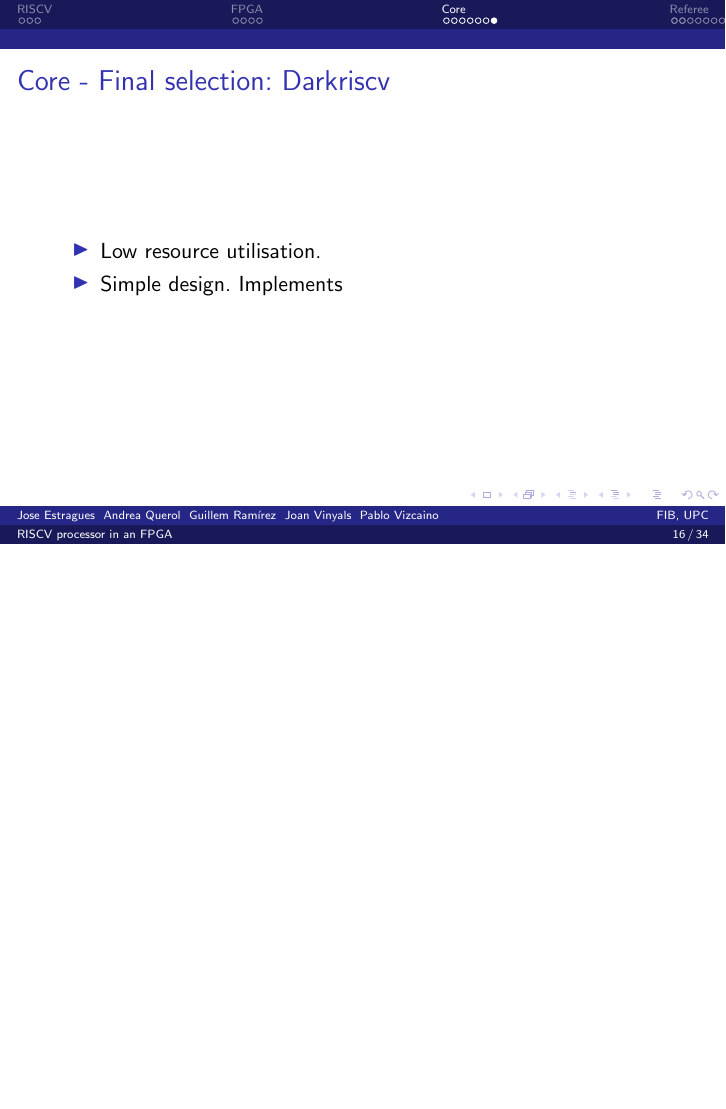
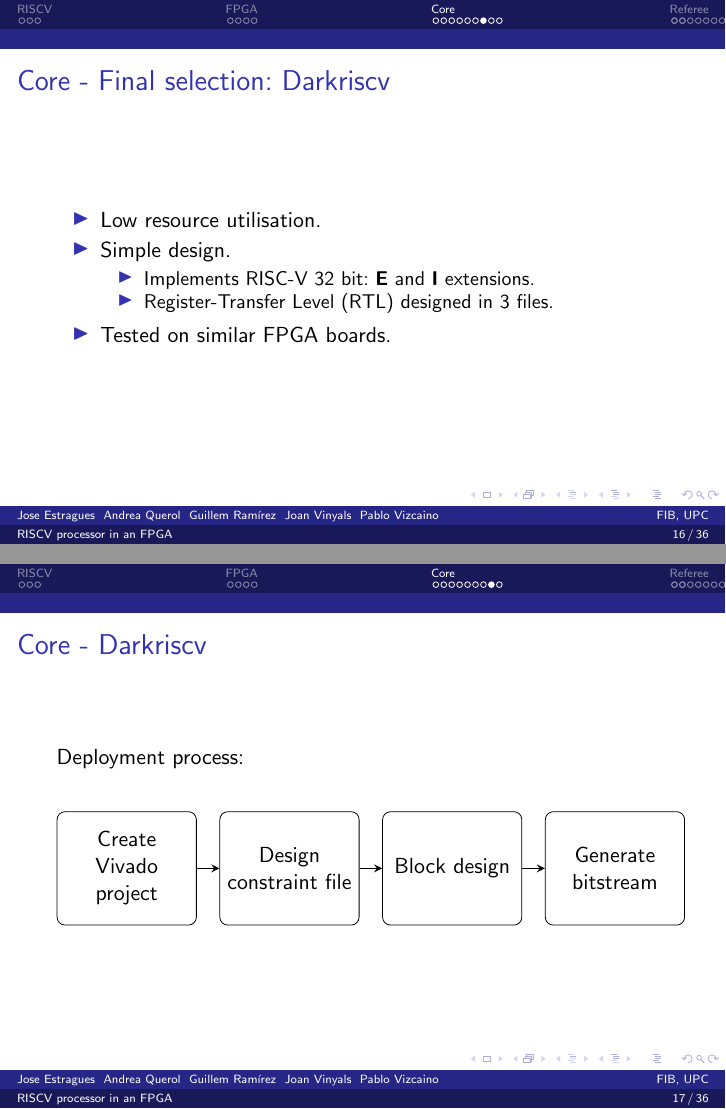
Before and after one commit to dreaqdp/riscv-multiprocessor, LaTeX slides (doc/presentation/00_presentation.tex, which reads doc/presentation/30_core.tex): page 16 of 34 before the commit and pages 16 and 17 of 36 after it, the two joined at a grey line, the shorter picture padded with empty space. Compiled offline with pdfLaTeX.

Commit message:
Core section draft

```diff
--- a/doc/presentation/00_presentation.tex
+++ b/doc/presentation/00_presentation.tex
@@ -8,6 +8,10 @@
 \usepackage{appendixnumberbeamer}
 \usepackage{caption} % captionof for figures
 \usepackage{tikz}
+\usetikzlibrary{trees,positioning,arrows}
+
+\tikzstyle{stylepop} = [rectangle, rounded corners, minimum width=1cm, minimum height=2cm,text centered,text width=2.2cm, draw=black, fill=white]
+\tikzstyle{arrow} = [thick,->,>=stealth]
 
 \usetheme{Dresden}
 \usecolortheme{lily}
--- a/doc/presentation/30_core.tex
+++ b/doc/presentation/30_core.tex
@@ -81,6 +78,40 @@ Rocket Chip is a SoC generator for Rocket Cores
 \begin{frame}{Core - Final selection: Darkriscv}
   \begin{itemize}
     \item Low resource utilisation.
-    \item Simple design. Implements
+    \item Simple design.
+    \begin{itemize}
+      \item Implements RISC-V 32 bit: \textbf{E} and \textbf{I} extensions.
+      \item \gls{rtl} designed in 3 files.
+    \end{itemize}
+    \item Tested on similar \gls{fpga} boards.
   \end{itemize}
 \end{frame}
+
+\begin{frame}{Core - Darkriscv}
+  Deployment process:
+ \begin{center}
+    \begin{tikzpicture}[node distance=0.4cm]
+      \node (prj) [stylepop] {Create Vivado project};
+      \node (const) [stylepop, right=of prj ] {Design constraint file};
+      \node (blk) [stylepop, right=of const] {Block design};
+      \node (bit) [stylepop, right=of blk] {Generate bitstream};
+
+      \draw [arrow] (prj) -- (const);
+      \draw [arrow] (const) -- (blk);
+      \draw [arrow] (blk) -- (bit);
+    \end{tikzpicture}
+  \end{center}
+\end{frame}
+
+\begin{frame}{Core - Darkriscv block design}
+  Block design:
+  \begin{itemize}
+    \item Xilinx clock IP for our \gls{fpga}.
+    \item Bind core leds to physical leds.
+  \end{itemize}
+ \begin{center}
+\begin{figure}[!ht]
+    \includegraphics[width=1\linewidth]{images/block-design.png}
+\end{figure}
+  \end{center}
+\end{frame}
```
Also changed, not shown: doc/presentation/images/ariane-diagram.png (added), doc/presentation/images/block-design.png (added), doc/presentation/30_core.tex (21 more changed lines).
